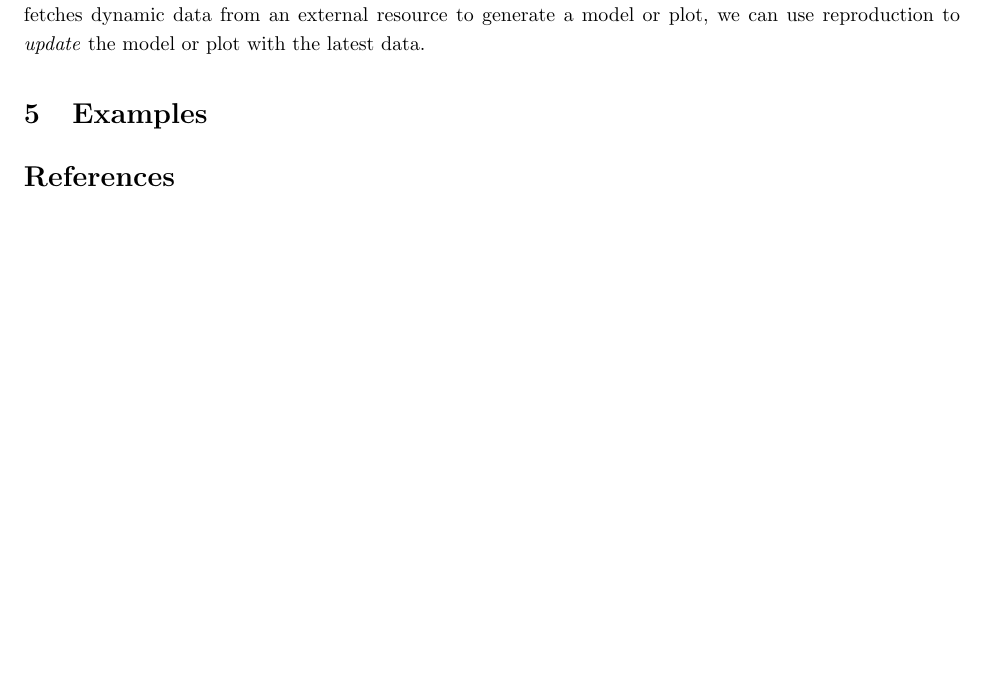
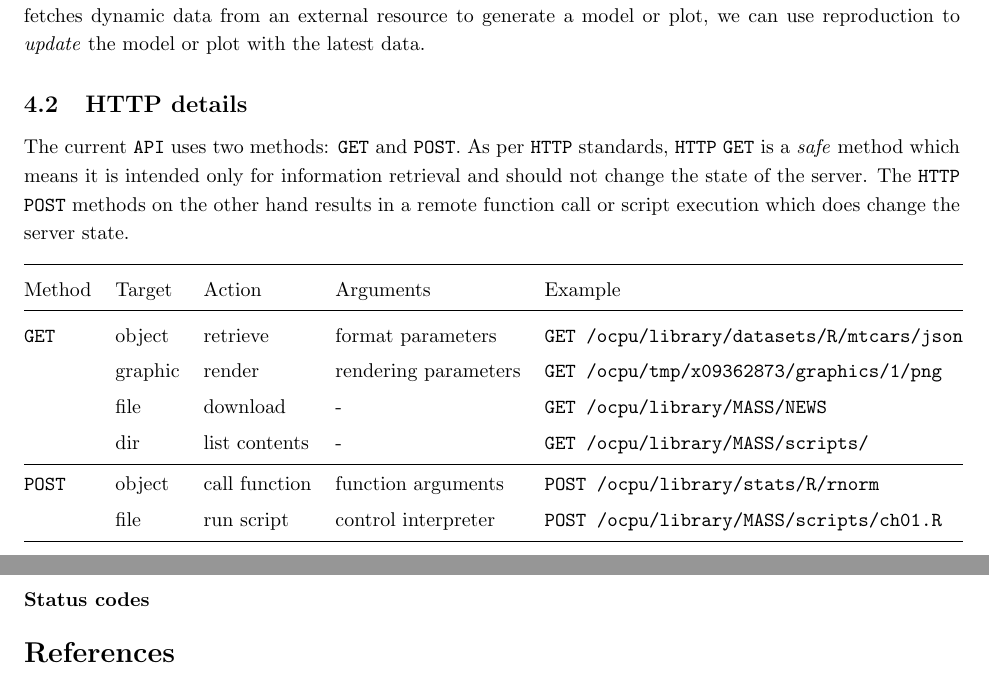
Before and after one commit to jeroen/opencpu-paper, a LaTeX paper (main.tex, which reads http.tex): part of page 17 of 18 before the commit and two parts of pages 17 and 18 of 19 after it, the two joined at a grey line, cut so that both start at the same text, the shorter picture padded with empty space. Compiled offline with pdfLaTeX.

Commit message:
save some stuff

```diff
--- a/http.tex
+++ b/http.tex
@@ -60,4 +62,22 @@ Arguments to a remote function call can be posted using one of several methods.
 
 The \OpenCPU specification makes reproducibility an integrated part of the \API interaction. For each \RPC request the server needs to store the call, script, arguments or input files, in addition to results. The same key that is used to retrieve output resources such as objects or graphics, can be used to retrieve the input resources or automatically replicate the entire computation. Hence for each output resource on the system, clients can lookup the code, data, warnings and packages that were involved in the creation of an object. Thereby results can easily and automatically be recalculated, which forms a powerful foundation for reproducible practices. However this system can also be used for other purposes. For example, if a procedure fetches dynamic data from an external resource to generate a model or plot, we can use reproduction to \emph{update} the model or plot with the latest data.
 
-\section{Examples}
+\subsection{HTTP details}
+
+The current \API uses two methods: \GET and \POST. As per \HTTP standards, \HTTP \GET is a \emph{safe} method which means it is intended only for information retrieval and should not change the state of the server. The \HTTP \POST methods on the other hand results in a remote function call or script execution which does change the server state.
+
+\begin{table}[h]
+\def\arraystretch{1.5}%
+\begin{tabular}{@{}lllll@{}}
+\toprule
+Method & Target & Action  & Arguments     & Example                                             \\ \midrule
+\texttt{GET}    & object  & retrieve      & format parameters     & \texttt{GET /ocpu/library/datasets/R/mtcars/json}            \\
+                & graphic & render        & rendering parameters  & \texttt{GET /ocpu/tmp/x09362873/graphics/1/png}            \\
+                & file    & download      & -                     & \texttt{GET /ocpu/library/MASS/NEWS}                         \\
+                & dir     & list contents & -                     & \texttt{GET /ocpu/library/MASS/scripts/}                     \\ \bottomrule
+\texttt{POST}   & object  & call function & function arguments    & \texttt{POST /ocpu/library/stats/R/rnorm}                    \\
+                & file    & run script    & control interpreter   & \texttt{POST /ocpu/library/MASS/scripts/ch01.R}              \\ \bottomrule
+\end{tabular}
+\end{table}
+
+\subsubsection{Status codes}
--- a/main.tex
+++ b/main.tex
@@ -20,6 +20,9 @@
 
 %use vspace instead of indentation for paragraphs
 \usepackage{parskip}
+
+%don't number subsubsection
+\setcounter{secnumdepth}{2}
 
 %extra line spacing
 \usepackage{setspace}
```
Also changed, not shown: http.tex (32 more changed lines).
